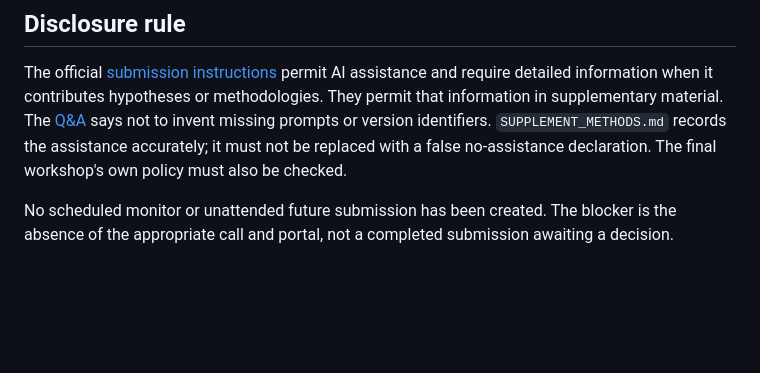
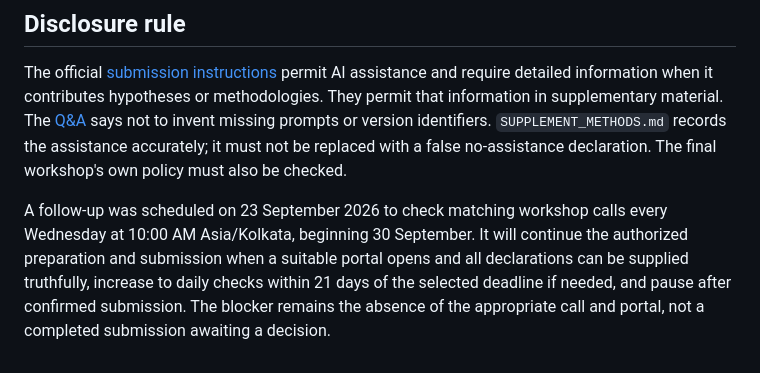
Before and after one commit to shi1720/consent-lottery, a Markdown page: submission/STATUS.md, the part around the change. GitHub-like rendering; blank space fills up the shorter version.

Commit message:
Record scheduled AAMAS workshop submission follow-up

```diff
--- a/submission/STATUS.md
+++ b/submission/STATUS.md
@@ -29,4 +29,4 @@ The currently linked Google Form accepts **workshop organizer proposals**, not c
 
 The official [submission instructions](https://warwick.ac.uk/fac/sci/dcs/aamas2027/guidelines-and-policies/instructions/) permit AI assistance and require detailed information when it contributes hypotheses or methodologies. They permit that information in supplementary material. The [Q&A](https://warwick.ac.uk/fac/sci/dcs/aamas2027/guidelines-and-policies/qa/) says not to invent missing prompts or version identifiers. `SUPPLEMENT_METHODS.md` records the assistance accurately; it must not be replaced with a false no-assistance declaration. The final workshop's own policy must also be checked.
 
-No scheduled monitor or unattended future submission has been created. The blocker is the absence of the appropriate call and portal, not a completed submission awaiting a decision.
+A follow-up was scheduled on 23 September 2026 to check matching workshop calls every Wednesday at 10:00 AM Asia/Kolkata, beginning 30 September. It will continue the authorized preparation and submission when a suitable portal opens and all declarations can be supplied truthfully, increase to daily checks within 21 days of the selected deadline if needed, and pause after confirmed submission. The blocker remains the absence of the appropriate call and portal, not a completed submission awaiting a decision.
```
